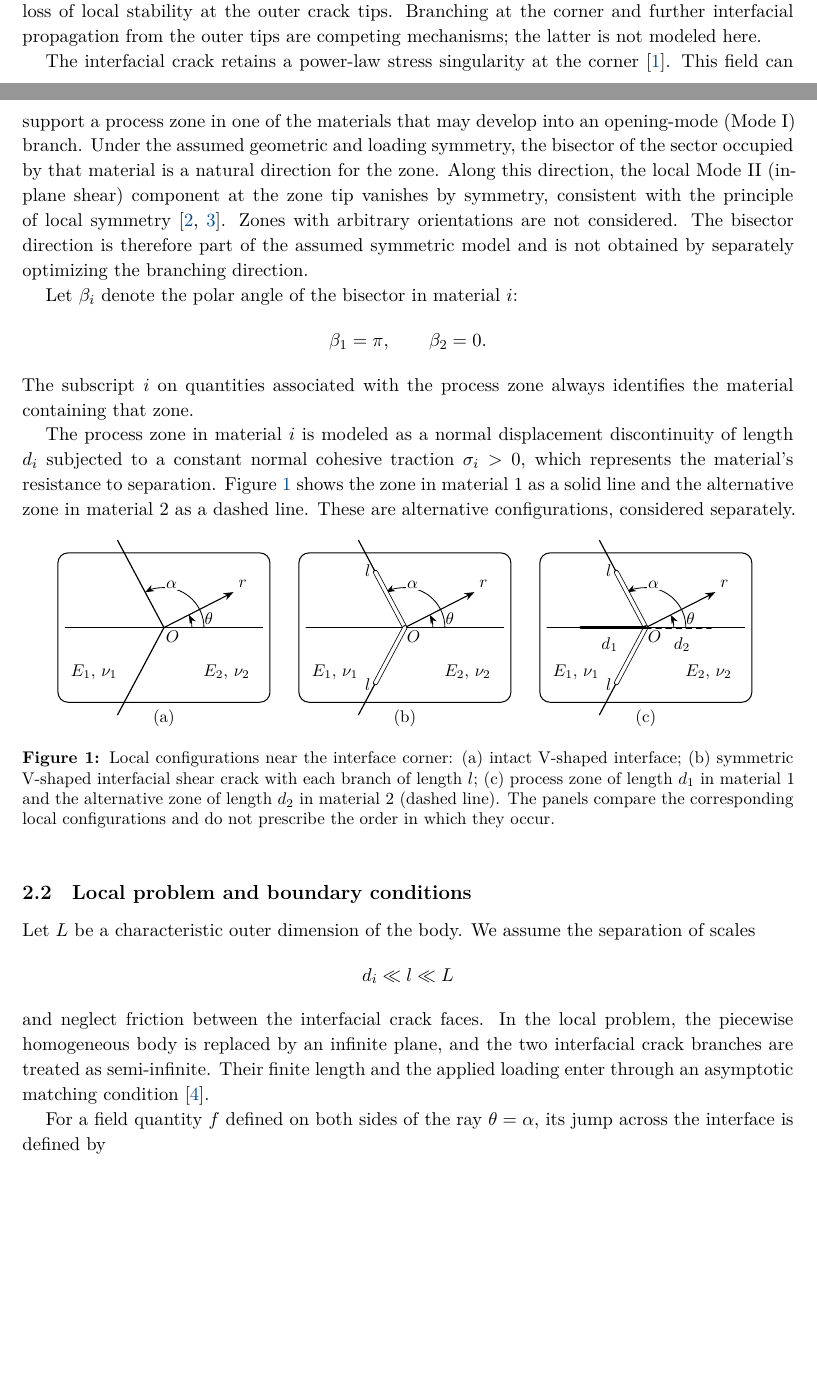
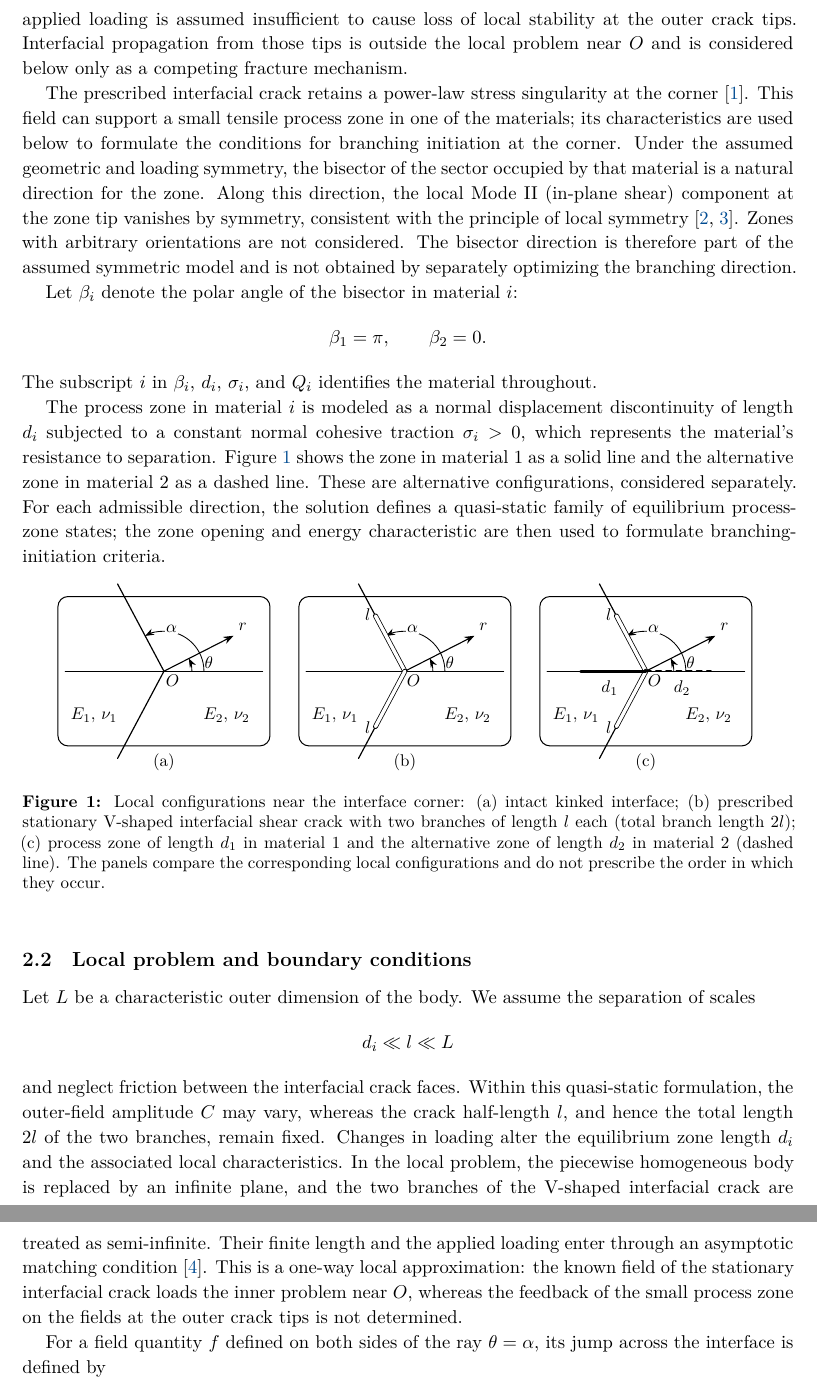
Before and after one commit to mfs9697/Dudyk, a LaTeX document (manuscript/latex/english/batch01.tex, which reads manuscript/latex/english/sections/02_problem_statement.tex): two parts of pages 1 and 2 of 4 before the commit and two parts of pages 2 and 3 of 5 after it, joined at a grey line, cut so that both start at the same text, the shorter picture padded with empty space. Compiled offline with XeLaTeX.

Commit message:
Synchronize English problem formulation with Ukrainian master

```diff
--- a/manuscript/latex/english/sections/02_problem_statement.tex
+++ b/manuscript/latex/english/sections/02_problem_statement.tex
@@ -64,10 +65,14 @@ is $2l$. Consistent with the scope of the model, the applied loading is
-assumed insufficient to cause loss of local stability at the outer crack
-tips. Branching at the corner and further interfacial propagation from the
-outer tips are competing mechanisms; the latter is not modeled here.
+for which the normal stress along the interface is compressive. The
+V-shaped interfacial crack is treated as a prescribed stationary
+configuration and $l$ as a prescribed fixed parameter. The applied loading
+is assumed insufficient to cause loss of local stability at the outer crack
+tips. Interfacial propagation from those tips is outside the local problem
+near $O$ and is considered below only as a competing fracture mechanism.
 
-The interfacial crack retains a power-law stress singularity at the
-corner~\cite{NazarenkoKipnis2022Stress}. This field can support a process zone in one of the materials that may
-develop into an opening-mode (Mode~I) branch. Under the assumed geometric and loading symmetry, the bisector of the sector
+The prescribed interfacial crack retains a power-law stress singularity at
+the corner~\cite{NazarenkoKipnis2022Stress}. This field can support a small
+tensile process zone in one of the materials; its characteristics are used
+below to formulate the conditions for branching initiation at the corner. Under the assumed geometric and loading symmetry, the bisector of the sector
 occupied by that material is a natural direction for the zone. Along this
 direction, the local Mode~II (in-plane shear) component at the zone tip
 vanishes by symmetry, consistent with the principle of local
@@ -80,22 +85,26 @@ Let $\beta_i$ denote the polar angle of the bisector in material~$i$:
 \begin{equation*}
   \beta_1=\pi,\qquad \beta_2=0.
 \end{equation*}
-The subscript $i$ on quantities associated with the process zone always
-identifies the material containing that zone.
+The subscript $i$ in $\beta_i$, $d_i$, $\sigma_i$, and $Q_i$ identifies
+the material throughout.
 
 The process zone in material~$i$ is modeled as a normal displacement
 discontinuity of length $d_i$ subjected to a constant normal cohesive
 traction $\sigma_i>0$, which represents the material's resistance to
 separation. Figure~\ref{fig:failure-stages} shows the zone in material~1
 as a solid line and the alternative zone in material~2 as a dashed line.
-These are alternative configurations, considered separately.
+These are alternative configurations, considered separately. For each
+admissible direction, the solution defines a quasi-static family of
+equilibrium process-zone states; the zone opening and energy characteristic
+are then used to formulate branching-initiation criteria.
 
 \begin{figure}[htbp]
   \centering
   \input{figures/figure1_original_tikz}
   \caption{Local configurations near the interface corner:
-  (a) intact V-shaped interface; (b) symmetric V-shaped interfacial shear
-  crack with each branch of length $l$; (c) process zone of length $d_1$
+  (a) intact kinked interface; (b) prescribed stationary V-shaped
+  interfacial shear crack with two branches of length $l$ each (total branch
+  length $2l$); (c) process zone of length $d_1$
   in material~1 and the alternative zone of length $d_2$ in material~2
   (dashed line). The panels compare the corresponding local configurations
   and do not prescribe the order in which they occur.}
@@ -110,11 +119,18 @@ separation of scales
 \begin{equation*}
   d_i\ll l\ll L
 \end{equation*}
-and neglect friction between the interfacial crack faces. In the local
-problem, the piecewise homogeneous body is replaced by an infinite plane,
-and the two interfacial crack branches are treated as semi-infinite.
+and neglect friction between the interfacial crack faces. Within this
+quasi-static formulation, the outer-field amplitude $C$ may vary, whereas
+the crack half-length $l$, and hence the total length $2l$ of the two
+branches, remain fixed. Changes in loading alter the equilibrium zone length
+$d_i$ and the associated local characteristics. In the local problem, the
+piecewise homogeneous body is replaced by an infinite plane, and the two
+branches of the V-shaped interfacial crack are treated as semi-infinite.
 Their finite length and the applied loading enter through an asymptotic
-matching condition~\cite{Nayfeh1973Perturbation}.
+matching condition~\cite{Nayfeh1973Perturbation}. This is a one-way local
+approximation: the known field of the stationary interfacial crack loads the
+inner problem near $O$, whereas the feedback of the small process zone on
+the fields at the outer crack tips is not determined.
 
 For a field quantity $f$ defined on both sides of the ray
 $\theta=\alpha$, its jump across the interface is defined by
```
Also changed, not shown: manuscript/latex/english/sections/02_problem_statement.tex (37 more changed lines).
